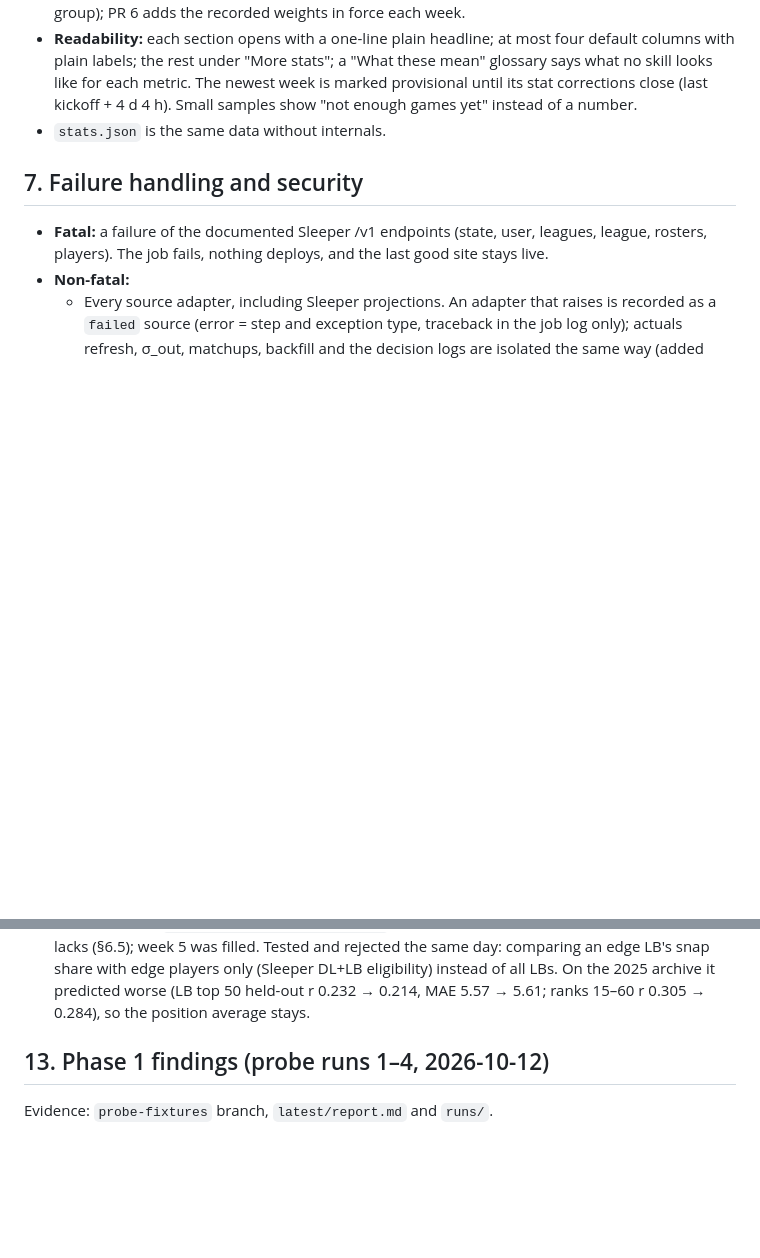
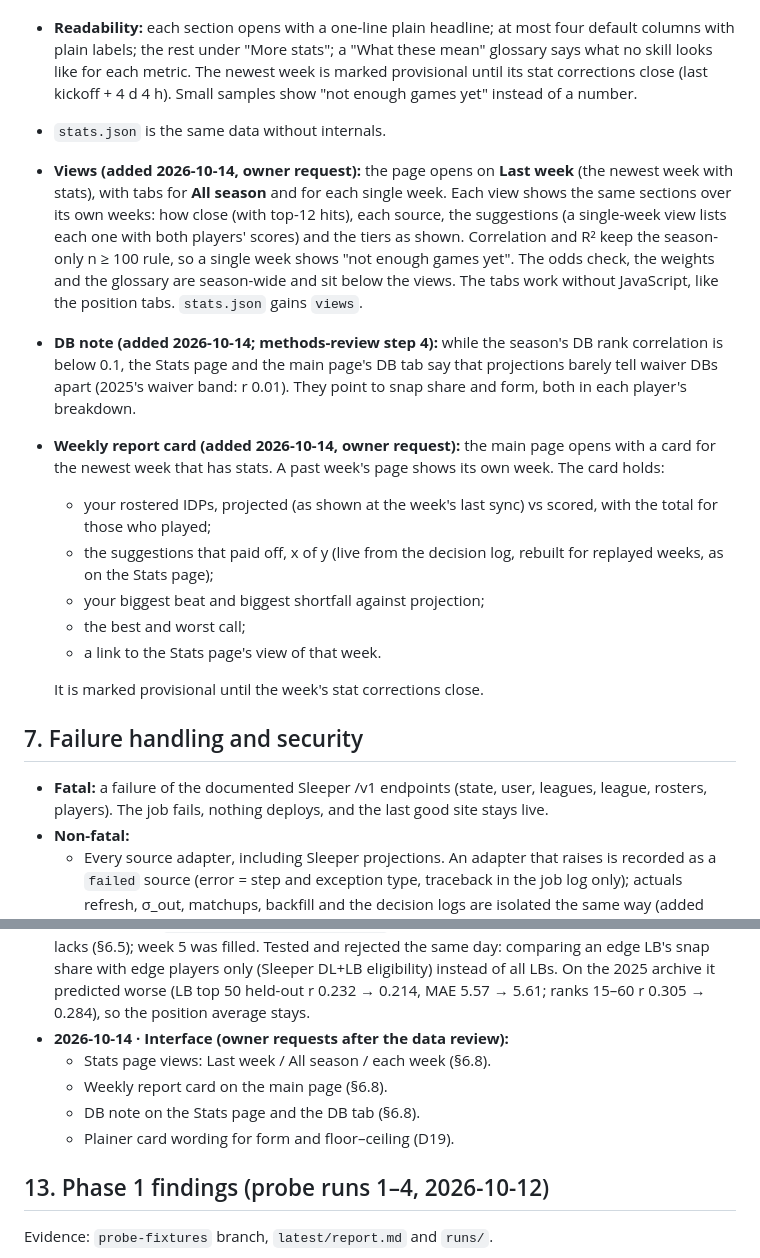
Before and after one commit to layne-burns/SADLidp, a Markdown page: SPEC.md, 2 parts joined by grey strips. Rendered like a GitHub page; blank space fills up the shorter version.

Commit message:
SPEC: Stats page views, weekly report card, DB note, plainer card wording (owner requests)
Co-Authored-By: Claude Opus 5.5 <noreply@anthropic.com>
Claude-Session: https://claude.ai/code/session_01T2hsXBxcav4bUuzJqEbKJs

```diff
--- a/SPEC.md
+++ b/SPEC.md
@@ -278,6 +278,16 @@ Tiers are computed over the available pool after §2 filters, locked players rem
 - **Weights:** the share of each source (v0: Sleeper 100%; PR 3: equal priors within the projection group); PR 6 adds the recorded weights in force each week.
 - **Readability:** each section opens with a one-line plain headline; at most four default columns with plain labels; the rest under "More stats"; a "What these mean" glossary says what no skill looks like for each metric. The newest week is marked provisional until its stat corrections close (last kickoff + 4 d 4 h). Small samples show "not enough games yet" instead of a number.
 - `stats.json` is the same data without internals.
+- **Views (added 2026-10-14, owner request):** the page opens on **Last week** (the newest week with stats), with tabs for **All season** and for each single week. Each view shows the same sections over its own weeks: how close (with top-12 hits), each source, the suggestions (a single-week view lists each one with both players' scores) and the tiers as shown. Correlation and R² keep the season-only n ≥ 100 rule, so a single week shows "not enough games yet". The odds check, the weights and the glossary are season-wide and sit below the views. The tabs work without JavaScript, like the position tabs. `stats.json` gains `views`.
+- **DB note (added 2026-10-14; methods-review step 4):** while the season's DB rank correlation is below 0.1, the Stats page and the main page's DB tab say that projections barely tell waiver DBs apart (2025's waiver band: r 0.01). They point to snap share and form, both in each player's breakdown.
+- **Weekly report card (added 2026-10-14, owner request):** the main page opens with a card for the newest week that has stats. A past week's page shows its own week. The card holds:
+  - your rostered IDPs, projected (as shown at the week's last sync) vs scored, with the total for those who played;
+  - the suggestions that paid off, x of y (live from the decision log, rebuilt for replayed weeks, as on the Stats page);
+  - your biggest beat and biggest shortfall against projection;
+  - the best and worst call;
+  - a link to the Stats page's view of that week.
+
+  It is marked provisional until the week's stat corrections close.
 
 ## 7. Failure handling and security
 - **Fatal:** a failure of the documented Sleeper /v1 endpoints (state, user, leagues, league, rosters, players). The job fails, nothing deploys, and the last good site stays live.
@@ -392,6 +402,11 @@ Tiers are computed over the available pool after §2 filters, locked players rem
 - **2026-10-12 · Form term (owner request, methods review step 2):** each player's μ now carries his earlier misses this season (shrunk by n/(n+4), read against the frozen `base`) and his last game's defensive snap share relative to the position's 60 best-projected (§6.4), with coefficients fitted on the 2025 archive (`[form]`; `sadlidp backtest run` refits them). The breakdown shows both parts; `frozen.json` keeps `base` and the term; replays carry earlier weeks' results and records in and write the rebuilt record back (§6.5); `sadlidp tune` reports the μ order with the term off and on. Weeks 2–4 were replayed with it.
 - **2026-10-12 · Per-player swing (owner request, methods review step 3):** START/UPGRADE odds use each player's own game-to-game swing from his projected stat mix, swing² = a + b·Σ coef²·λ fitted per position on the 2025 archive (`[swing]`), in place of one σ_out per position; every card shows a floor and ceiling (one game in five below, one in five above). The frozen record and the badge log keep the swing; the Stats page scores σ_pred with it (§6.7). Tiers are unchanged.
 - **2026-10-14 · Week-5 frozen gap repaired (data review):** the form term read only the 50 Monday-night records of week 5, so a player's week-5 game never counted (Nik Bonitto: 27 points missing, μ 8.2). `sadlidp replay --fill-frozen` adds rebuilt records for the players a live week lacks (§6.5); week 5 was filled. Tested and rejected the same day: comparing an edge LB's snap share with edge players only (Sleeper DL+LB eligibility) instead of all LBs. On the 2025 archive it predicted worse (LB top 50 held-out r 0.232 → 0.214, MAE 5.57 → 5.61; ranks 15–60 r 0.305 → 0.284), so the position average stays.
+- **2026-10-14 · Interface (owner requests after the data review):**
+  - Stats page views: Last week / All season / each week (§6.8).
+  - Weekly report card on the main page (§6.8).
+  - DB note on the Stats page and the DB tab (§6.8).
+  - Plainer card wording for form and floor–ceiling (D19).
 
 ## 13. Phase 1 findings (probe runs 1–4, 2026-10-12)
 Evidence: `probe-fixtures` branch, `latest/report.md` and `runs/`.
```
Also changed, not shown: other parts of SPEC.md (+1 -1 lines).
